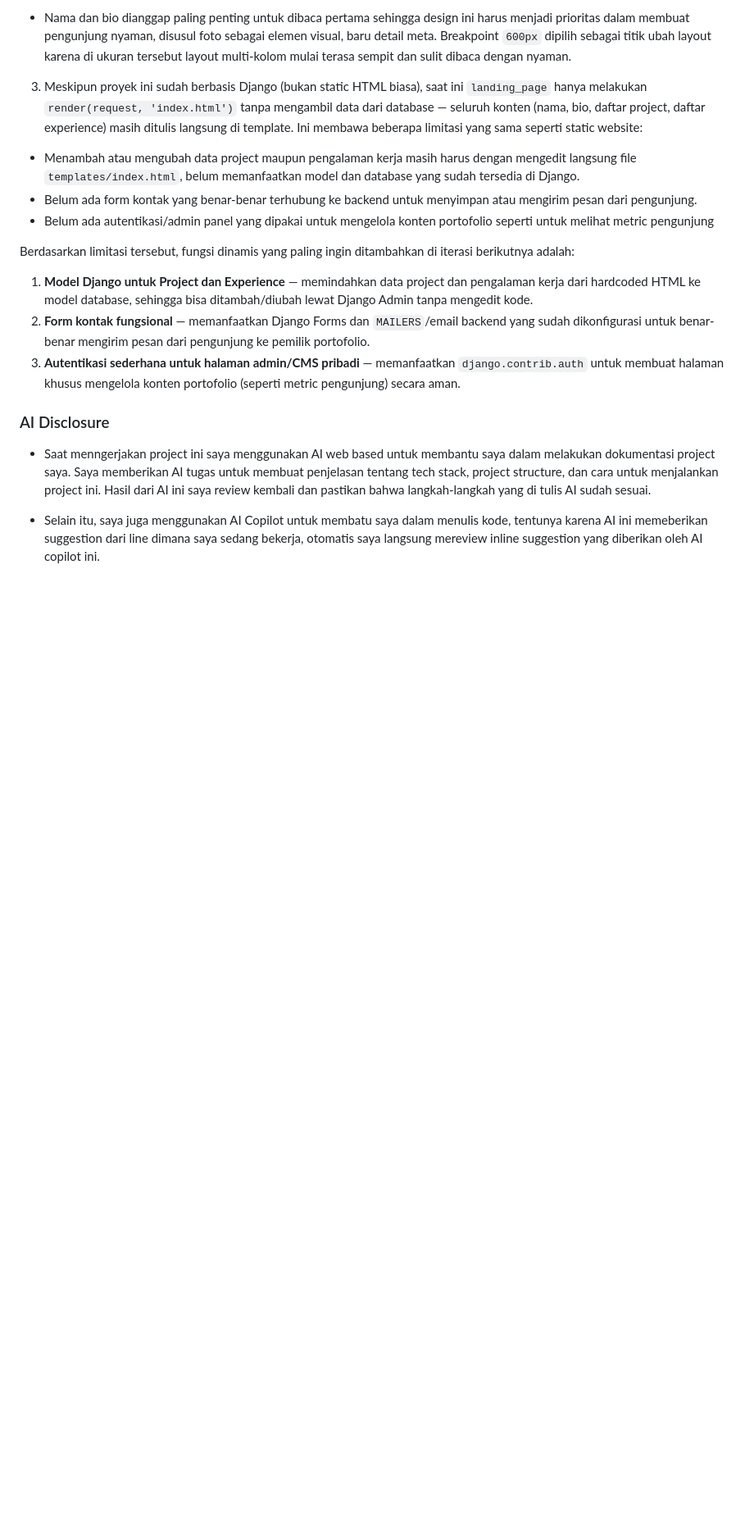
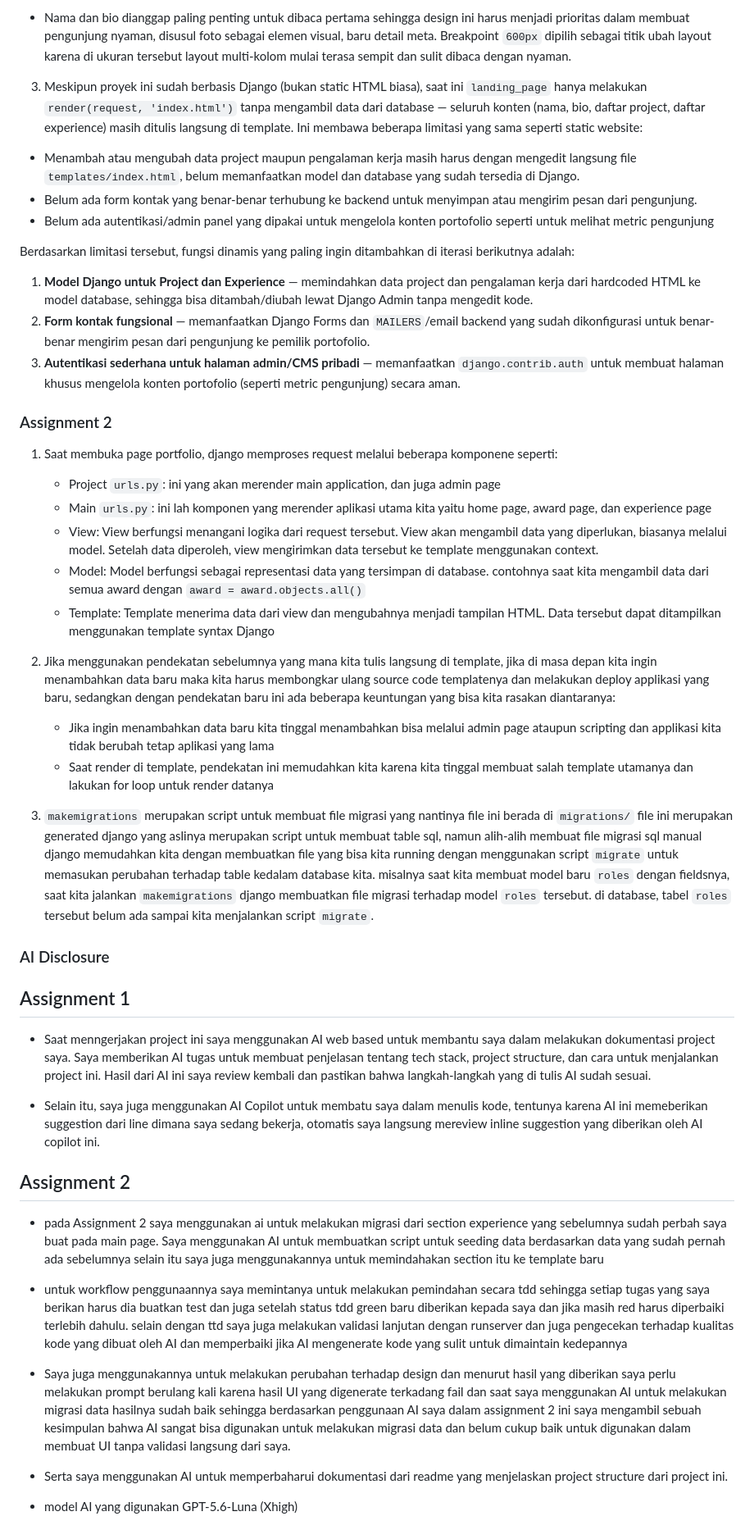
Before and after one commit to Adriannathan89/myportofolio, a Markdown page: README.md, the part around one of its changes. Shown at 82% size. Drawn GitHub-style; blank space fills up the shorter version.

```diff
--- a/README.md
+++ b/README.md
@@ -115,8 +178,36 @@ Berdasarkan limitasi tersebut, fungsi dinamis yang paling ingin ditambahkan di i
 2. **Form kontak fungsional** — memanfaatkan Django Forms dan `MAILERS`/email backend yang sudah dikonfigurasi untuk benar-benar mengirim pesan dari pengunjung ke pemilik portofolio.
 3. **Autentikasi sederhana untuk halaman admin/CMS pribadi** — memanfaatkan `django.contrib.auth` untuk membuat halaman khusus mengelola konten portofolio (seperti metric pengunjung) secara aman.
 
+### Assignment 2
+
+1. Saat membuka page portfolio, django memproses request melalui beberapa komponene seperti:
+   - Project `urls.py`:  ini yang akan merender main application, dan juga admin page
+   - Main `urls.py`:  ini lah komponen yang merender aplikasi utama kita yaitu home page, award page, dan experience page
+   - View:  View berfungsi menangani logika dari request tersebut. View akan mengambil data yang diperlukan, biasanya melalui model. Setelah data diperoleh, view mengirimkan data tersebut ke template menggunakan context.
+   - Model: Model berfungsi sebagai representasi data yang tersimpan di database. contohnya saat kita mengambil data dari semua award dengan
+      `award = award.objects.all()`
+   - Template: Template menerima data dari view dan mengubahnya menjadi tampilan HTML. Data tersebut dapat ditampilkan menggunakan template syntax Django
+
+2. Jika menggunakan pendekatan sebelumnya yang mana kita tulis langsung di template, jika di masa depan kita ingin menambahkan data baru maka kita harus membongkar ulang source code templatenya dan melakukan deploy applikasi yang baru, sedangkan dengan pendekatan baru ini ada beberapa keuntungan yang bisa kita rasakan diantaranya:
+   - Jika ingin menambahkan data baru kita tinggal menambahkan bisa melalui admin page ataupun scripting dan applikasi kita tidak berubah tetap aplikasi yang lama
+   - Saat render di template, pendekatan ini memudahkan kita karena kita tinggal membuat salah template utamanya dan lakukan for loop untuk render datanya
+
+3. `makemigrations` merupakan script untuk membuat file migrasi yang nantinya file ini berada di `migrations/` file ini merupakan generated django yang aslinya merupakan script untuk membuat table sql, namun alih-alih membuat file migrasi sql manual django memudahkan kita dengan membuatkan file yang bisa kita running dengan menggunakan script `migrate` untuk memasukan perubahan terhadap table kedalam database kita. misalnya saat kita membuat model baru `roles` dengan fieldsnya, saat kita jalankan `makemigrations` django membuatkan file migrasi terhadap model `roles` tersebut. di database, tabel `roles` tersebut belum ada sampai kita menjalankan script `migrate`.
 
 ### AI Disclosure
+
+## Assignment 1
 * Saat menngerjakan project ini saya menggunakan AI web based untuk membantu saya dalam melakukan dokumentasi project saya. Saya memberikan AI tugas untuk membuat penjelasan tentang tech stack, project structure, dan cara untuk menjalankan project ini. Hasil dari AI ini saya review kembali dan pastikan bahwa langkah-langkah yang di tulis AI sudah sesuai.
 
 * Selain itu, saya juga menggunakan AI Copilot untuk membatu saya dalam menulis kode, tentunya karena AI ini memeberikan suggestion dari line dimana saya sedang bekerja, otomatis saya langsung mereview inline suggestion yang diberikan oleh AI copilot ini.
+
+## Assignment 2
+* pada Assignment 2 saya menggunakan ai untuk melakukan migrasi dari section experience yang sebelumnya sudah perbah saya buat pada main page. Saya menggunakan AI untuk membuatkan script untuk seeding data berdasarkan data yang sudah pernah ada sebelumnya selain itu saya juga menggunakannya untuk memindahakan section itu ke template baru
+
+* untuk workflow penggunaannya saya memintanya untuk melakukan pemindahan secara tdd sehingga setiap tugas yang saya berikan harus dia buatkan test dan juga setelah status tdd green baru diberikan kepada saya dan jika masih red harus diperbaiki terlebih dahulu. selain dengan ttd saya juga melakukan validasi lanjutan dengan runserver dan juga pengecekan terhadap kualitas kode yang dibuat oleh AI dan memperbaiki jika AI mengenerate kode yang sulit untuk dimaintain kedepannya
+
+* Saya juga menggunakannya untuk melakukan perubahan terhadap design dan menurut hasil yang diberikan saya perlu melakukan prompt berulang kali karena hasil UI yang digenerate terkadang fail dan saat saya menggunakan AI untuk melakukan migrasi data hasilnya sudah baik sehingga berdasarkan penggunaan AI saya dalam assignment 2 ini saya mengambil sebuah kesimpulan bahwa AI sangat bisa digunakan untuk melakukan migrasi data dan belum cukup baik untuk digunakan dalam membuat UI tanpa validasi langsung dari saya.
+
+* Serta saya menggunakan AI untuk memperbaharui dokumentasi dari readme yang menjelaskan project structure dari project ini.
+
+* model AI yang digunakan GPT-5.6-Luna (Xhigh)
```
Also changed, not shown: other parts of README.md (+84 -21 lines).
